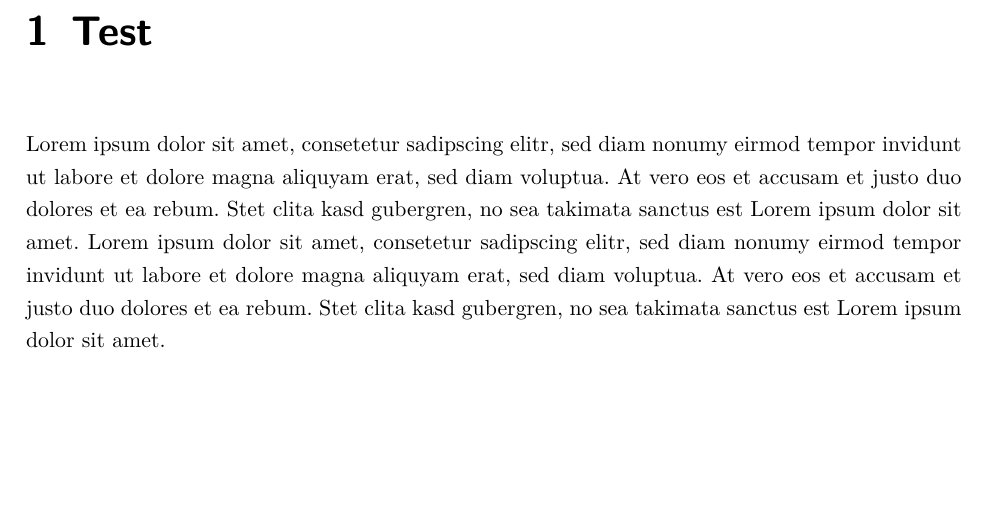
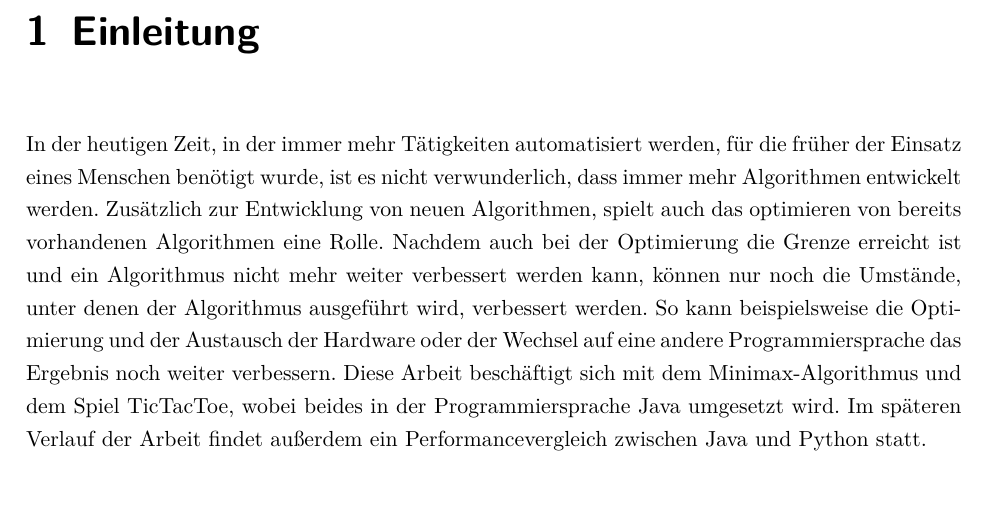
Before and after one commit to floriangoelz/minimax-tictactoe-java, a LaTeX document (LaTeX/master.tex, which reads LaTeX/01_einleitung.tex): part of page 7 of 7, cut at the place of the change. Compiled offline with pdfLaTeX.

Commit message:
First version of introduction

```diff
--- a/LaTeX/01_einleitung.tex
+++ b/LaTeX/01_einleitung.tex
@@ -1,3 +1,9 @@
-\chapter{Test}
-
-Lorem ipsum dolor sit amet, consetetur sadipscing elitr, sed diam nonumy eirmod tempor invidunt ut labore et dolore magna aliquyam erat, sed diam voluptua. At vero eos et accusam et justo duo dolores et ea rebum. Stet clita kasd gubergren, no sea takimata sanctus est Lorem ipsum dolor sit amet. Lorem ipsum dolor sit amet, consetetur sadipscing elitr, sed diam nonumy eirmod tempor invidunt ut labore et dolore magna aliquyam erat, sed diam voluptua. At vero eos et accusam et justo duo dolores et ea rebum. Stet clita kasd gubergren, no sea takimata sanctus est Lorem ipsum dolor sit amet.
+\chapter{Einleitung}
+In der heutigen Zeit, in der immer mehr Tätigkeiten automatisiert werden, für die früher der Einsatz eines Menschen benötigt wurde,
+ist es nicht verwunderlich, dass immer mehr Algorithmen entwickelt werden. Zusätzlich zur Entwicklung von neuen Algorithmen, spielt
+auch das optimieren von bereits vorhandenen Algorithmen eine Rolle. Nachdem auch bei der Optimierung die Grenze erreicht ist und ein
+Algorithmus nicht mehr weiter verbessert werden kann, können nur noch die Umstände, unter denen der Algorithmus ausgeführt wird,
+verbessert werden. So kann beispielsweise die Optimierung und der Austausch der Hardware oder der Wechsel auf eine andere
+Programmiersprache das Ergebnis noch weiter verbessern. Diese Arbeit beschäftigt sich mit dem Minimax-Algorithmus und dem Spiel
+TicTacToe, wobei beides in der Programmiersprache Java umgesetzt wird. Im späteren Verlauf der Arbeit findet außerdem ein
+Performancevergleich zwischen Java und Python statt.
```
